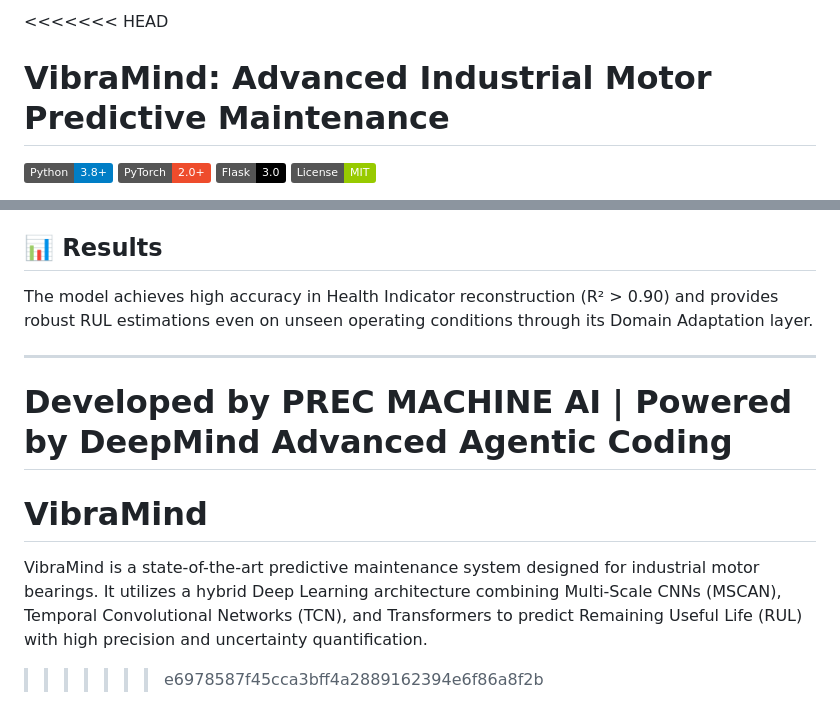
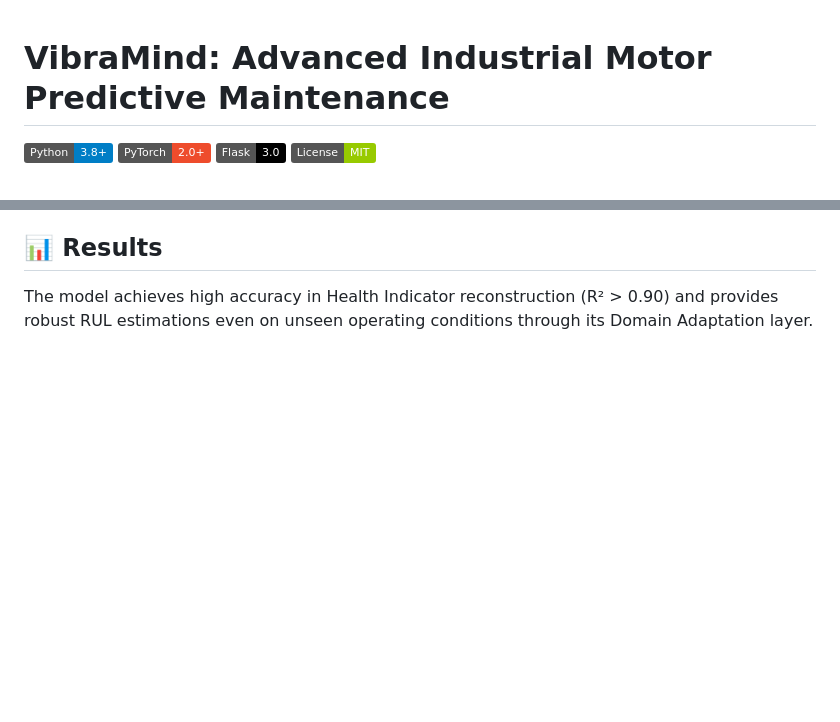
Before and after one commit to SudhirMahaaraja/VibraMind, a Markdown page: README.md, 2 parts joined by grey strips. Rendered like a GitHub page; badges without logos; blank space fills up the shorter version.

Commit message:
Clean up README by removing duplicate information
Removed redundant project description and developer credit.

```diff
--- a/README.md
+++ b/README.md
@@ -1,4 +1,4 @@
-<<<<<<< HEAD
+
 # VibraMind: Advanced Industrial Motor Predictive Maintenance
 
 ![Python](https://img.shields.io/badge/Python-3.8+-blue.svg)
@@ -93,10 +93,3 @@ The core model, `MSCAN_Hybrid`, features:
 
 ## 📊 Results
 The model achieves high accuracy in Health Indicator reconstruction (R² > 0.90) and provides robust RUL estimations even on unseen operating conditions through its Domain Adaptation layer.
-
----
-Developed by **PREC MACHINE AI** | Powered by DeepMind Advanced Agentic Coding
-=======
-# VibraMind
-VibraMind is a state-of-the-art predictive maintenance system designed for industrial motor bearings. It utilizes a hybrid Deep Learning architecture combining Multi-Scale CNNs (MSCAN), Temporal Convolutional Networks (TCN), and Transformers to predict Remaining Useful Life (RUL) with high precision and uncertainty quantification.
->>>>>>> e6978587f45cca3bff4a2889162394e6f86a8f2b
```
